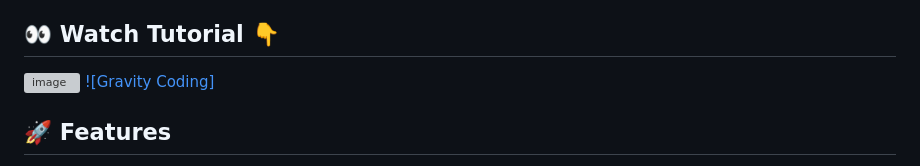
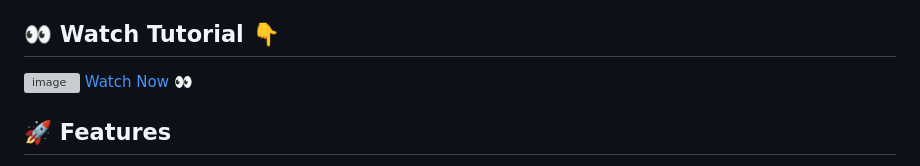
Before and after one commit to thesiyhbrand/gentlerain-ai-gc, a Markdown page: README.md, the part around the change. Drawn GitHub-style; grey boxes are pictures that could not be loaded.

```diff
--- a/README.md
+++ b/README.md
@@ -6,7 +6,7 @@ This project is a pixel-perfect clone of [Gentlerain.ai](https://gentlerain.ai),
 
 ## 👀 Watch Tutorial 👇
 ![image](https://github.com/user-attachments/assets/d0535bcb-08f0-434e-8c55-5738c31d0c46)
-[![Gravity Coding]](https://youtu.be/V6BAPqVWO8s?si=JDsychz5eeoMWltn)
+[Watch Now 👀](https://youtu.be/V6BAPqVWO8s?si=JDsychz5eeoMWltn)
 
 ## 🚀 Features
 
```
